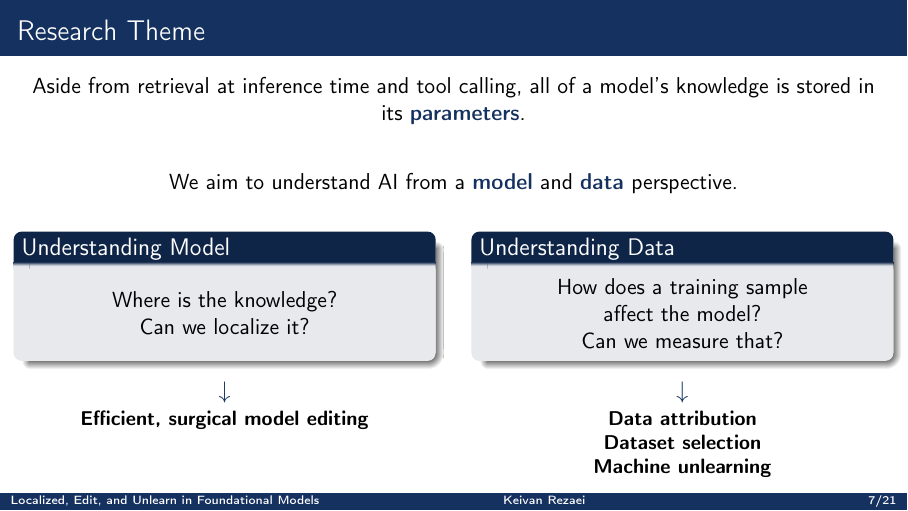
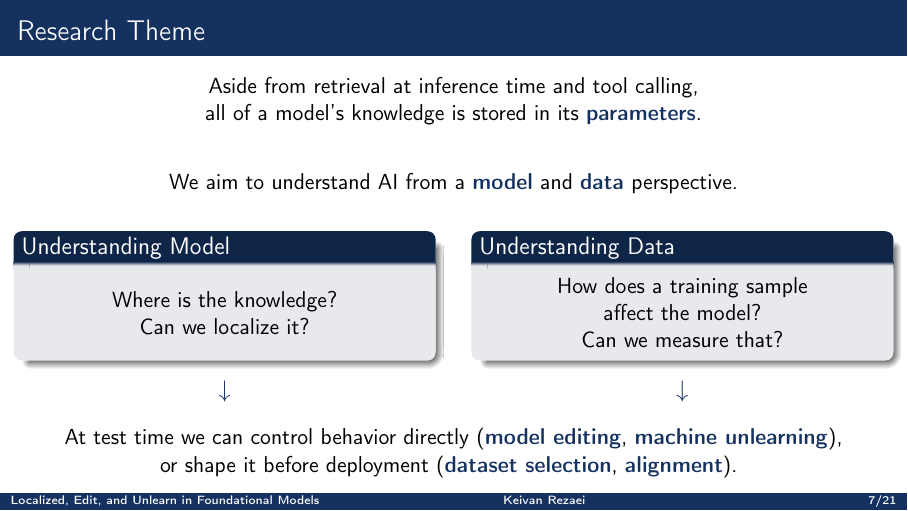
Before and after one commit to k1rezaei/thesis-slides, LaTeX slides (main.tex): page 10 of 24. The pictures show the PDF file main.pdf that the author committed with the source.

Commit message:
Reword Research Theme opening and applications
- Break the premise after "tool calling," so it reads as two lines.
- Replace the two per-column application lists with one statement both
  arrows point into: at test time we can control behavior directly
  (model editing, machine unlearning), or shape it before deployment
  (dataset selection, alignment).

Co-Authored-By: Claude Opus 5 <noreply@anthropic.com>
Claude-Session: https://claude.ai/code/session_0173Wr4m46qmWFG9TJWjTRpg

```diff
--- a/main.tex
+++ b/main.tex
@@ -147,8 +147,7 @@
         \uncover<4->{%
             \vspace{0.1em}
             \centering
-            {\color{themecolor}\large$\downarrow$}\\[0.15em]
-            \small\textbf{Efficient, surgical model editing}\par
+            {\color{themecolor}\large$\downarrow$}\par
         }
 
         \column{0.47\textwidth}
@@ -161,12 +160,19 @@
         \uncover<4->{%
             \vspace{0.1em}
             \centering
-            {\color{themecolor}\large$\downarrow$}\\[0.15em]
-            \small\textbf{Data attribution}\\
-            \small\textbf{Dataset selection}\\
-            \small\textbf{Machine unlearning}\par
+            {\color{themecolor}\large$\downarrow$}\par
         }
     \end{columns}
+
+    \uncover<4->{%
+        \vspace{0.2em}
+        At test time we can control behavior directly
+        (\textcolor{themecolor}{\textbf{model editing}},
+        \textcolor{themecolor}{\textbf{machine unlearning}}),\\
+        or shape it before deployment
+        (\textcolor{themecolor}{\textbf{dataset selection}},
+        \textcolor{themecolor}{\textbf{alignment}}).
+    }
 \end{frame}
 
 \section{Localize}
```
Also changed, not shown: main.pdf, main.tex (2 more changed lines).
